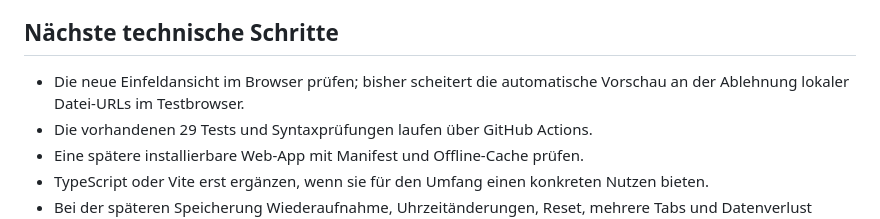
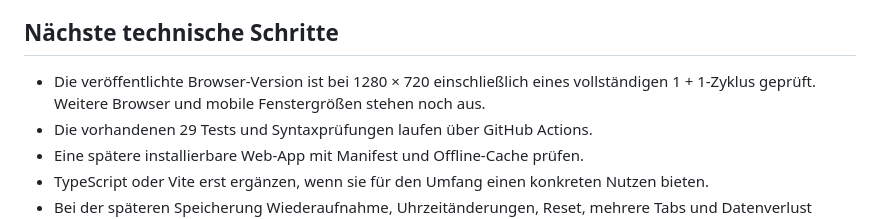
Before and after one commit to crnly/focus-timer, a Markdown page: docs/naechste-schritte.md, the part around the change. Rendered like a GitHub page.

```diff
--- a/docs/naechste-schritte.md
+++ b/docs/naechste-schritte.md
@@ -56,8 +56,9 @@ Die Zieleingabe ist auf vier sichtbare Zeilen begrenzt, ohne Warnhinweis.
 
 ## Nächste technische Schritte
 
-- Die neue Einfeldansicht im Browser prüfen; bisher scheitert die automatische
-  Vorschau an der Ablehnung lokaler Datei-URLs im Testbrowser.
+- Die veröffentlichte Browser-Version ist bei 1280 × 720 einschließlich eines
+  vollständigen 1 + 1-Zyklus geprüft. Weitere Browser und mobile Fenstergrößen
+  stehen noch aus.
 - Die vorhandenen 29 Tests und Syntaxprüfungen laufen über GitHub Actions.
 - Eine spätere installierbare Web-App mit Manifest und Offline-Cache prüfen.
 - TypeScript oder Vite erst ergänzen, wenn sie für den Umfang einen konkreten Nutzen bieten.
```
Also changed, not shown: docs/browser-version.md (+7 -3 lines).
